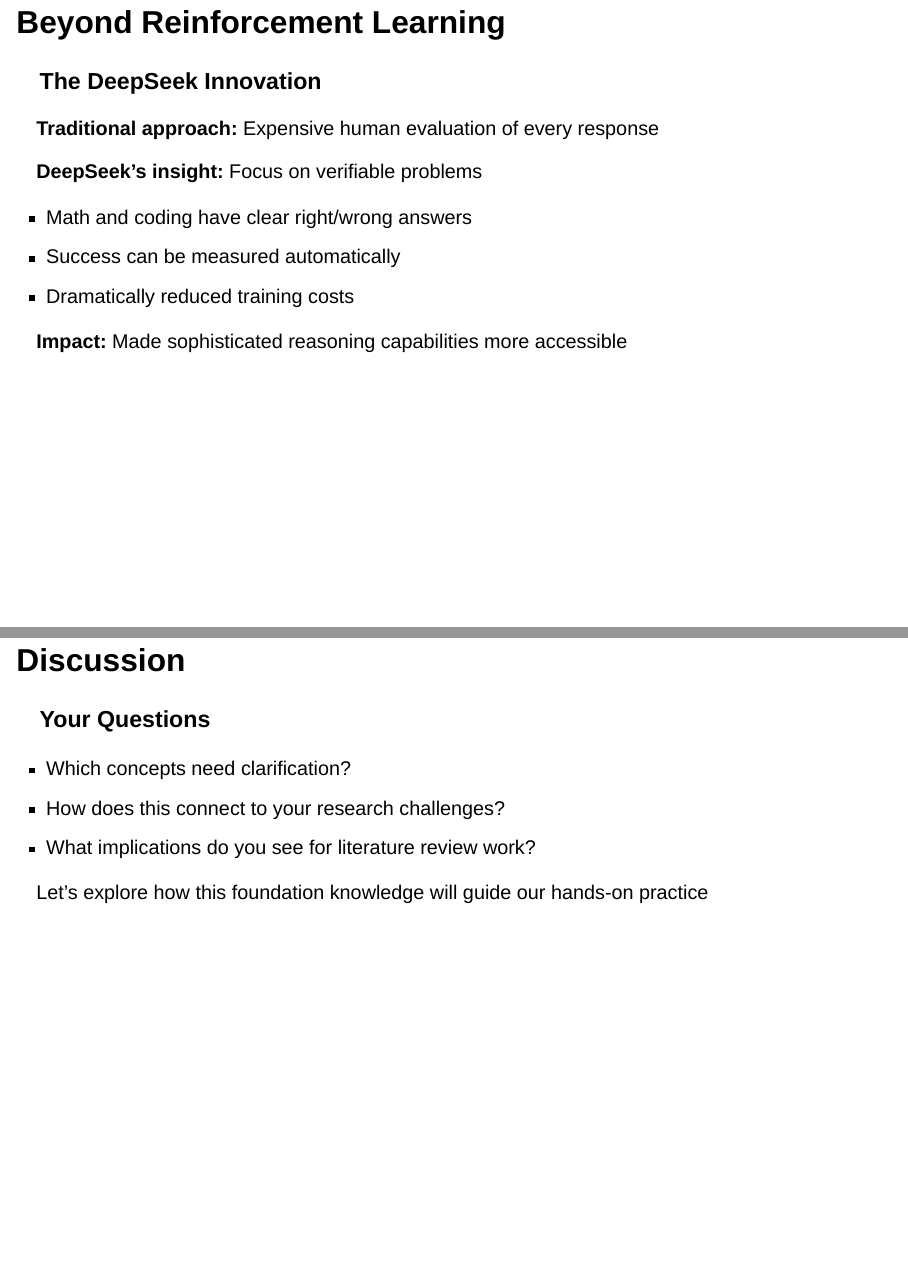
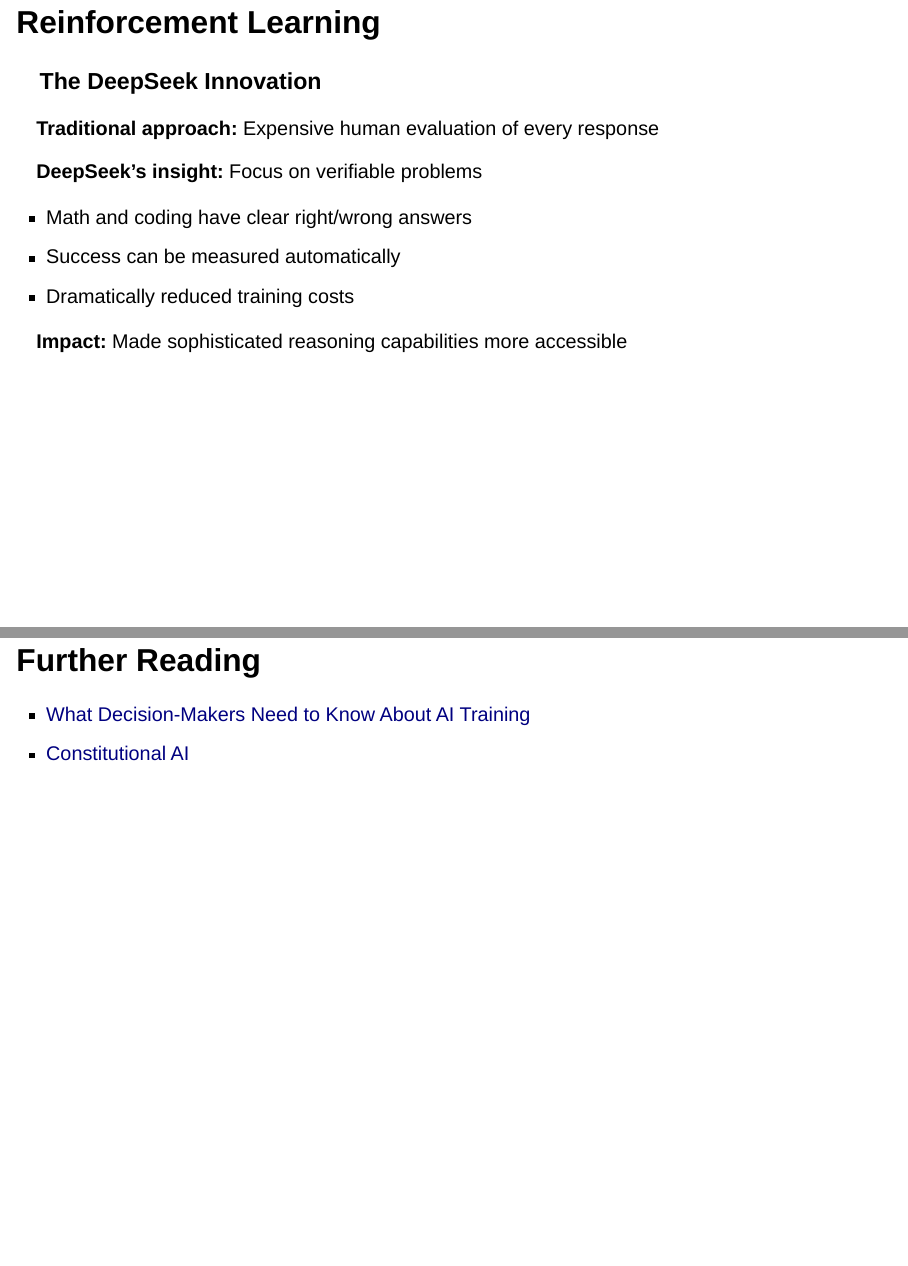
Before and after one commit to franckalbinet/ai-research-seib, a Quarto document (presentations/llm-training.qmd): pages 19 and 33 of 33, joined at a grey line. Rendered offline with R 4.5, knitr and Pandoc in place of Quarto, with nearby package versions; drawn as Slidy slides in place of the format the file asks for.

Commit message:
add new presentation

```diff
--- a/presentations/llm-training.qmd
+++ b/presentations/llm-training.qmd
@@ -196,7 +196,7 @@
 
 # Recent Innovations {background-color="#40666e"}
 
-## Beyond Reinforcement Learning
+## Reinforcement Learning
 
 ### The DeepSeek Innovation
 
@@ -376,14 +376,7 @@
 [Next steps:]{.alert} How does this change how you think about using AI in your research?
 :::
 
-## Discussion
+## Further Reading
 
-### Your Questions
-
-- Which concepts need clarification?
-- How does this connect to your research challenges?
-- What implications do you see for literature review work?
-
-:::{.fragment}
-Let's explore how this foundation knowledge will guide our hands-on practice
-:::
+- [What Decision-Makers Need to Know About AI Training](https://franck-albi-net.pla.sh/post/llm-training-for-decision-makers)
+- [Constitutional AI](https://www.anthropic.com/research/constitutional-ai-harmlessness-from-ai-feedback)
```
Also changed, not shown: README.md, presentations/llm-training.html, 2 other files.
